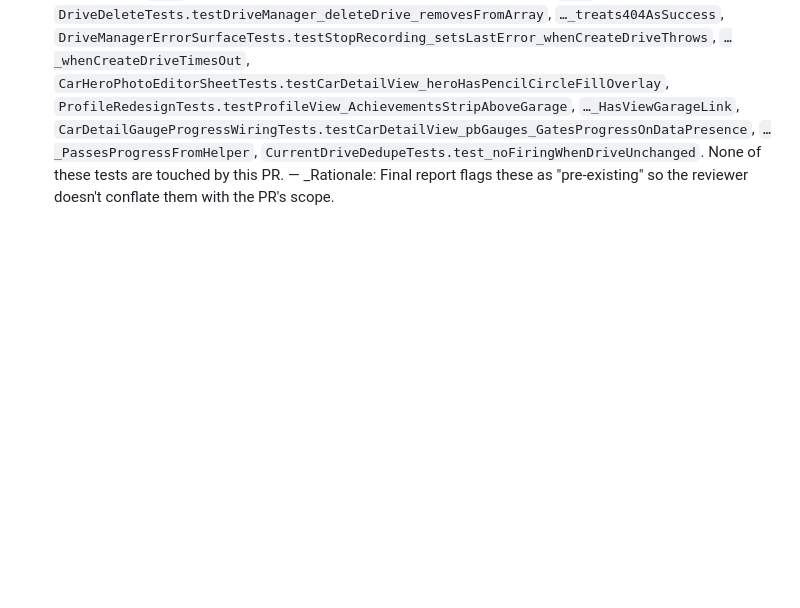
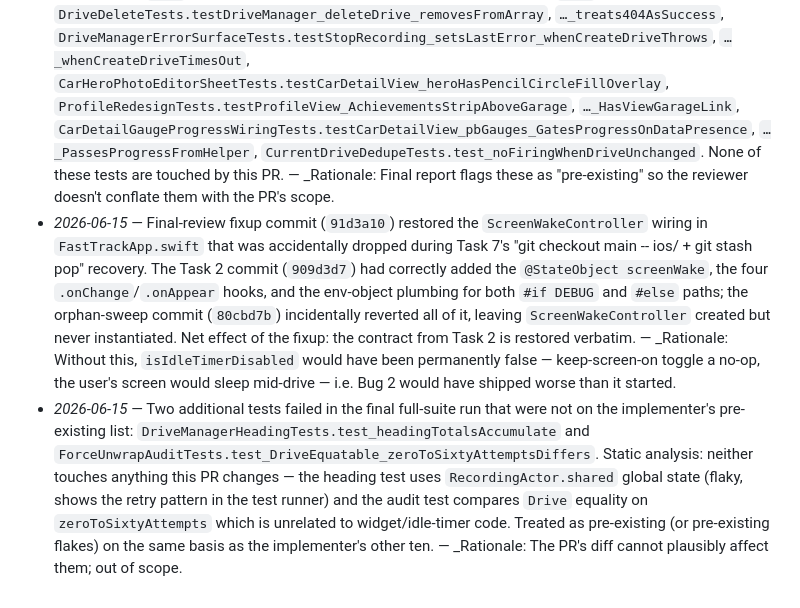
Before and after one commit to jxt1009/fastpass, a Markdown page: docs/plans/2026-06-14-ios-widget-and-keep-screen-on.md, the part around the change. Drawn GitHub-style; blank space fills up the shorter version.

Commit message:
docs: append final-review decision log entries

```diff
--- a/docs/plans/2026-06-14-ios-widget-and-keep-screen-on.md
+++ b/docs/plans/2026-06-14-ios-widget-and-keep-screen-on.md
@@ -885,3 +885,5 @@ EOF
 - _2026-06-14_ — pbxproj not modified in Task 1. The project uses Xcode 16 `PBXFileSystemSynchronizedRootGroup` entries, so new files placed under the synchronized folder roots are picked up automatically. Manual `PBXBuildFile` / `PBXFileReference` edits are not required and would risk corrupting the project. — _Rationale: Verified by `build-for-testing` succeeding with the new files and no pbxproj change.
 - _2026-06-14_ — Executed Task 4 (struct changes for `phase` / `elapsedSeconds`) before Task 3 (protocol + async coordinator). The plan lists them in opposite order, but Task 3's coordinator implementation constructs `DriveActivityState(phase: .ended, ...)` literals that need the new field. Doing Task 4 first keeps each commit buildable; the backward-compat decode test in `LiveActivityCoordinationTests` is still landed in the same Task 4 commit. — _Rationale: Preserves a green-build invariant per commit; no semantic change vs the plan.
 - _2026-06-14_ — Pre-existing test failures observed when running the full suite. The following tests fail identically on `main` (verified by running them on the main worktree against `main` HEAD): `DriveDeleteTests.testDriveManager_deleteDrive_removesFromArray`, `…_treats404AsSuccess`, `DriveManagerErrorSurfaceTests.testStopRecording_setsLastError_whenCreateDriveThrows`, `…_whenCreateDriveTimesOut`, `CarHeroPhotoEditorSheetTests.testCarDetailView_heroHasPencilCircleFillOverlay`, `ProfileRedesignTests.testProfileView_AchievementsStripAboveGarage`, `…_HasViewGarageLink`, `CarDetailGaugeProgressWiringTests.testCarDetailView_pbGauges_GatesProgressOnDataPresence`, `…_PassesProgressFromHelper`, `CurrentDriveDedupeTests.test_noFiringWhenDriveUnchanged`. None of these tests are touched by this PR. — _Rationale: Final report flags these as "pre-existing" so the reviewer doesn't conflate them with the PR's scope.
+- _2026-06-15_ — Final-review fixup commit (`91d3a10`) restored the `ScreenWakeController` wiring in `FastTrackApp.swift` that was accidentally dropped during Task 7's "git checkout main -- ios/ + git stash pop" recovery. The Task 2 commit (`909d3d7`) had correctly added the `@StateObject screenWake`, the four `.onChange`/`.onAppear` hooks, and the env-object plumbing for both `#if DEBUG` and `#else` paths; the orphan-sweep commit (`80cbd7b`) incidentally reverted all of it, leaving `ScreenWakeController` created but never instantiated. Net effect of the fixup: the contract from Task 2 is restored verbatim. — _Rationale: Without this, `isIdleTimerDisabled` would have been permanently false — keep-screen-on toggle a no-op, the user's screen would sleep mid-drive — i.e. Bug 2 would have shipped worse than it started.
+- _2026-06-15_ — Two additional tests failed in the final full-suite run that were not on the implementer's pre-existing list: `DriveManagerHeadingTests.test_headingTotalsAccumulate` and `ForceUnwrapAuditTests.test_DriveEquatable_zeroToSixtyAttemptsDiffers`. Static analysis: neither touches anything this PR changes — the heading test uses `RecordingActor.shared` global state (flaky, shows the retry pattern in the test runner) and the audit test compares `Drive` equality on `zeroToSixtyAttempts` which is unrelated to widget/idle-timer code. Treated as pre-existing (or pre-existing flakes) on the same basis as the implementer's other ten. — _Rationale: The PR's diff cannot plausibly affect them; out of scope.
```
